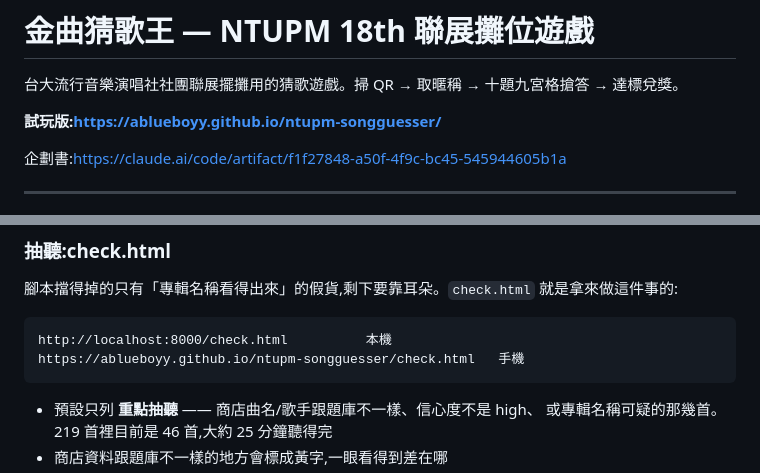
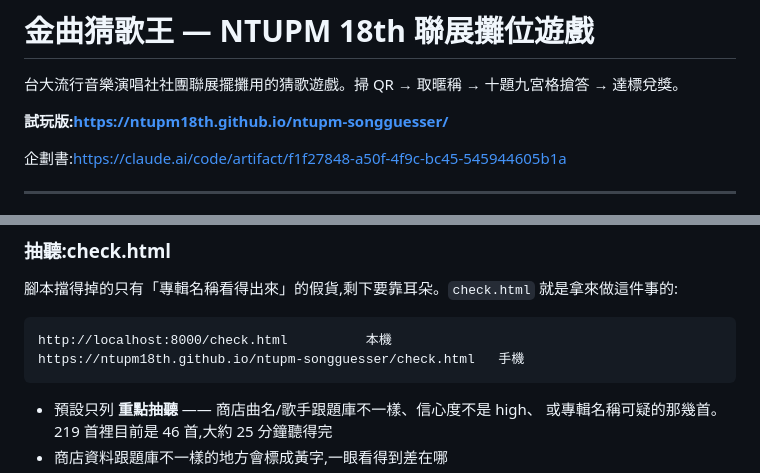
Before and after one commit to ablueboyy/ntupm-songguesser, a Markdown page: README.md, 2 parts joined by grey strips. Rendered like a GitHub page.

Commit message:
repo 轉到 ntupm18th 組織,更新 README 網址
舊的 Pages 網址(ablueboyy.github.io/...)實測已經 404 ——
GitHub 對 repo 網址做 301,但 Pages 不轉址。
QR code 要用新網址,舊的印出去會是死連結。

Co-Authored-By: Claude Opus 5 <noreply@anthropic.com>
Claude-Session: https://claude.ai/code/session_017dmH7X2SiCtcureS8srsno

````diff
--- a/README.md
+++ b/README.md
@@ -2,7 +2,7 @@
 
 台大流行音樂演唱社社團聯展擺攤用的猜歌遊戲。掃 QR → 取暱稱 → 十題九宮格搶答 → 達標兌獎。
 
-**試玩版:https://ablueboyy.github.io/ntupm-songguesser/**
+**試玩版:https://ntupm18th.github.io/ntupm-songguesser/**
 
 企劃書:https://claude.ai/code/artifact/f1f27848-a50f-4f9c-bc45-545944605b1a
 
@@ -141,7 +141,7 @@ node tools/fetch-previews.js --delay 3000      # 放慢(API 約 20 次/分鐘)
 
 ```
 http://localhost:8000/check.html          本機
-https://ablueboyy.github.io/ntupm-songguesser/check.html   手機
+https://ntupm18th.github.io/ntupm-songguesser/check.html   手機
 ```
 
 - 預設只列 **重點抽聽** —— 商店曲名/歌手跟題庫不一樣、信心度不是 high、
````
